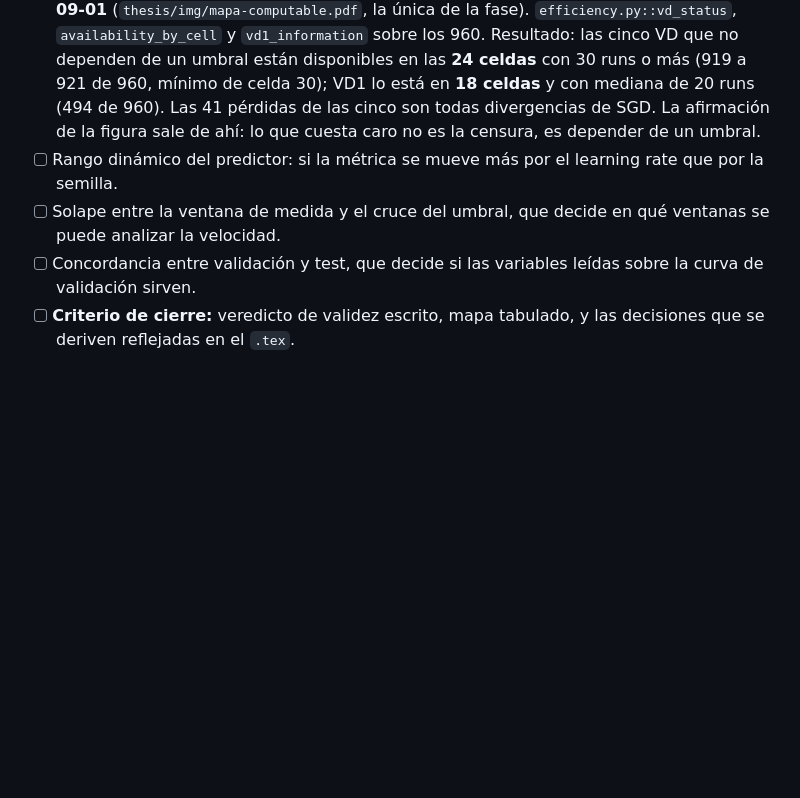
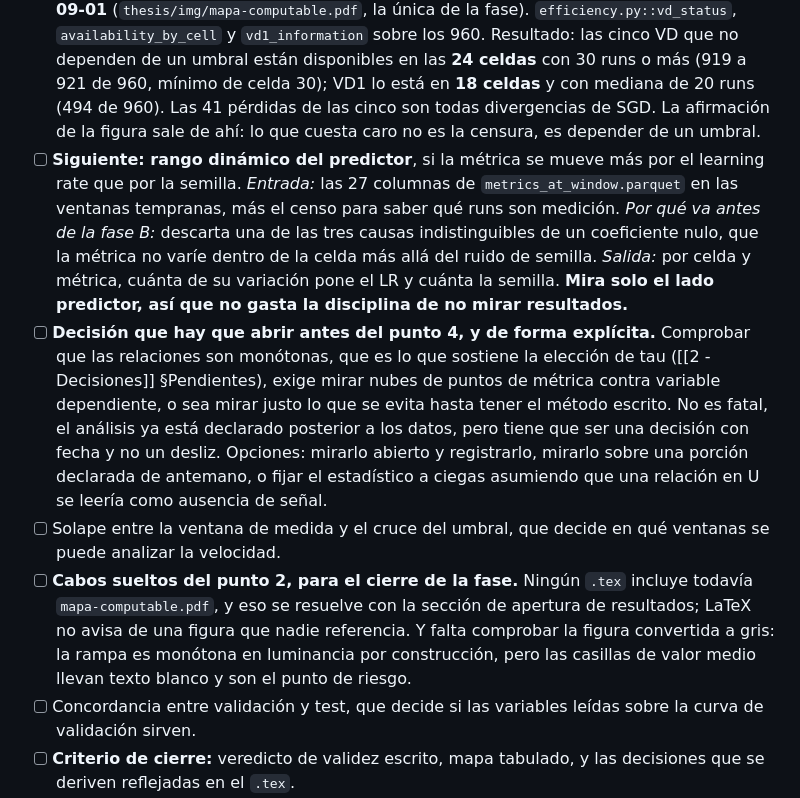
Before and after one commit to LaiqianDS/gradient-alignment, a Markdown page: docs/research/3 - Progreso.md, the part around the change. Rendered like a GitHub page; blank space fills up the shorter version.

Commit message:
write down the next step and the loose ends of the map

```diff
--- a/docs/research/3 - Progreso.md
+++ b/docs/research/3 - Progreso.md
@@ -75,8 +75,10 @@ Plan de ejecución. El código se reparte por unidad de observación, decidido e
 - [x] **Validez de las columnas sobre los 960.** Hecho el 2026-08-29, con veredicto y hallazgo en [[2 - Decisiones]]: cero valores fuera de rango, cero infinitos, las cinco identidades exactas sin violaciones, y ninguna columna ausente en ningún run. El único hallazgo es el cero falso de `torch.sign(NaN)`, corregido en el código.
 - [x] **Validez de los runs.** Hecho el 2026-08-31 con el censo de `src/efficiency.py`, veredicto en [[2 - Decisiones]]: 154 runs nunca aprendieron y los 154 tienen causa conocida, 115 colapso y 39 divergencia. Los cuatro recuentos sueltos quedan reconciliados, 165 con firma en alguna época y 133 en todas, y los dos umbrales escritos, 1,2 y 1,25, seleccionan el mismo conjunto.
 - [x] Mapa de lo computable celda a celda. **Contado el 2026-08-31, figura hecha el 2026-09-01** (`thesis/img/mapa-computable.pdf`, la única de la fase). `efficiency.py::vd_status`, `availability_by_cell` y `vd1_information` sobre los 960. Resultado: las cinco VD que no dependen de un umbral están disponibles en las **24 celdas** con 30 runs o más (919 a 921 de 960, mínimo de celda 30); VD1 lo está en **18 celdas** y con mediana de 20 runs (494 de 960). Las 41 pérdidas de las cinco son todas divergencias de SGD. La afirmación de la figura sale de ahí: lo que cuesta caro no es la censura, es depender de un umbral.
-- [ ] Rango dinámico del predictor: si la métrica se mueve más por el learning rate que por la semilla.
+- [ ] **Siguiente: rango dinámico del predictor**, si la métrica se mueve más por el learning rate que por la semilla. *Entrada:* las 27 columnas de `metrics_at_window.parquet` en las ventanas tempranas, más el censo para saber qué runs son medición. *Por qué va antes de la fase B:* descarta una de las tres causas indistinguibles de un coeficiente nulo, que la métrica no varíe dentro de la celda más allá del ruido de semilla. *Salida:* por celda y métrica, cuánta de su variación pone el LR y cuánta la semilla. **Mira solo el lado predictor, así que no gasta la disciplina de no mirar resultados.**
+- [ ] **Decisión que hay que abrir antes del punto 4, y de forma explícita.** Comprobar que las relaciones son monótonas, que es lo que sostiene la elección de tau ([[2 - Decisiones]] §Pendientes), exige mirar nubes de puntos de métrica contra variable dependiente, o sea mirar justo lo que se evita hasta tener el método escrito. No es fatal, el análisis ya está declarado posterior a los datos, pero tiene que ser una decisión con fecha y no un desliz. Opciones: mirarlo abierto y registrarlo, mirarlo sobre una porción declarada de antemano, o fijar el estadístico a ciegas asumiendo que una relación en U se leería como ausencia de señal.
 - [ ] Solape entre la ventana de medida y el cruce del umbral, que decide en qué ventanas se puede analizar la velocidad.
+- [ ] **Cabos sueltos del punto 2, para el cierre de la fase.** Ningún `.tex` incluye todavía `mapa-computable.pdf`, y eso se resuelve con la sección de apertura de resultados; LaTeX no avisa de una figura que nadie referencia. Y falta comprobar la figura convertida a gris: la rampa es monótona en luminancia por construcción, pero las casillas de valor medio llevan texto blanco y son el punto de riesgo.
 - [ ] Concordancia entre validación y test, que decide si las variables leídas sobre la curva de validación sirven.
 - [ ] **Criterio de cierre:** veredicto de validez escrito, mapa tabulado, y las decisiones que se deriven reflejadas en el `.tex`.
 
```
